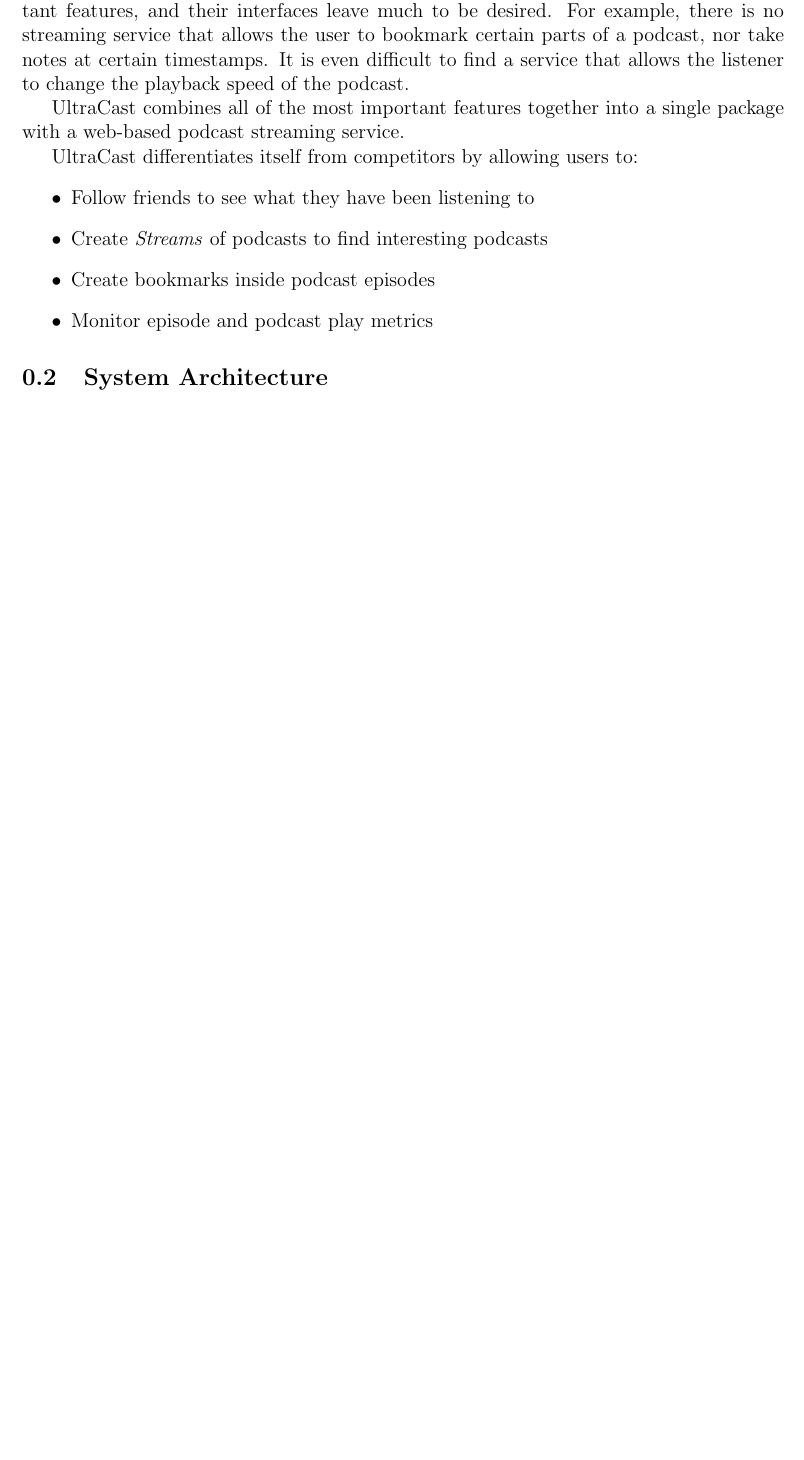
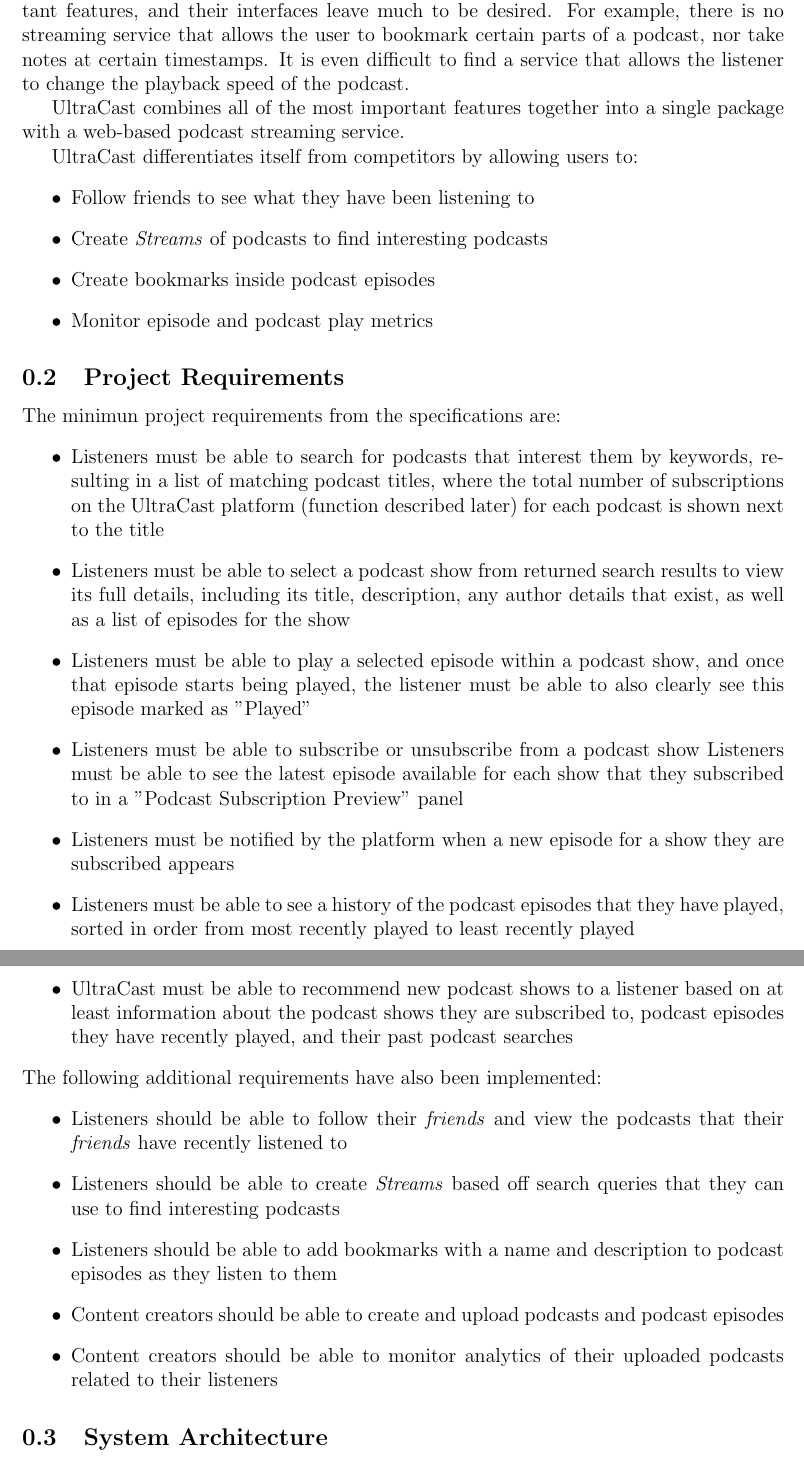
Before and after one commit to Kevinwochan/Ultracast, a LaTeX document (docs/report/sections/overview.tex): part of the page before the commit and two parts of pages 1 and 2 of 2 after it, the two joined at a grey line, cut so that both start at the same text, the shorter picture padded with empty space. Compiled offline with pdfLaTeX.

Commit message:
Wrote up intro

```diff
--- a/docs/report/sections/overview.tex
+++ b/docs/report/sections/overview.tex
@@ -20,6 +20,27 @@
     \item Monitor episode and podcast play metrics
 \end{itemize}
 
+\subsection{Project Requirements}
+The minimun project requirements from the specifications are:
+\begin{itemize}
+    \item Listeners must be able to search for podcasts that interest them by keywords, resulting in a list of matching podcast titles, where the total number of subscriptions on the UltraCast platform (function described later) for each podcast is shown next to the title
+    \item Listeners must be able to select a podcast show from returned search results to view its full details, including its title, description, any author details that exist, as well as a list of episodes for the show
+    \item Listeners must be able to play a selected episode within a podcast show, and once that episode starts being played, the listener must be able to also clearly see this episode marked as "Played"
+    \item Listeners must be able to subscribe or unsubscribe from a podcast show         Listeners must be able to see the latest episode available for each show that they subscribed to in a "Podcast Subscription Preview" panel
+    \item Listeners must be notified by the platform when a new episode for a show  they are subscribed appears
+    \item Listeners must be able to see a history of the podcast episodes that they have played, sorted in order from most recently played to least recently played
+    \item UltraCast must be able to recommend new podcast shows to a listener based on at least information about the podcast shows they are subscribed to, podcast episodes they have recently played, and their past podcast searches
+\end{itemize}
+\\
+The following additional requirements have also been implemented:
+\begin{itemize}
+    \item Listeners should be able to follow their \textit{friends} and view the podcasts that their \textit{friends} have recently listened to
+    \item Listeners should be able to create \textit{Streams} based off search queries that they can use to find interesting podcasts
+    \item Listeners should be able to add bookmarks with a name and description to podcast episodes as they listen to them
+    \item Content creators should be able to create and upload podcasts and podcast episodes
+    \item Content creators should be able to monitor analytics of their uploaded podcasts related to their listeners
+\end{itemize}
+
 \subsection{System Architecture}
 
 % TODO nice diagram and high level explaination
```
